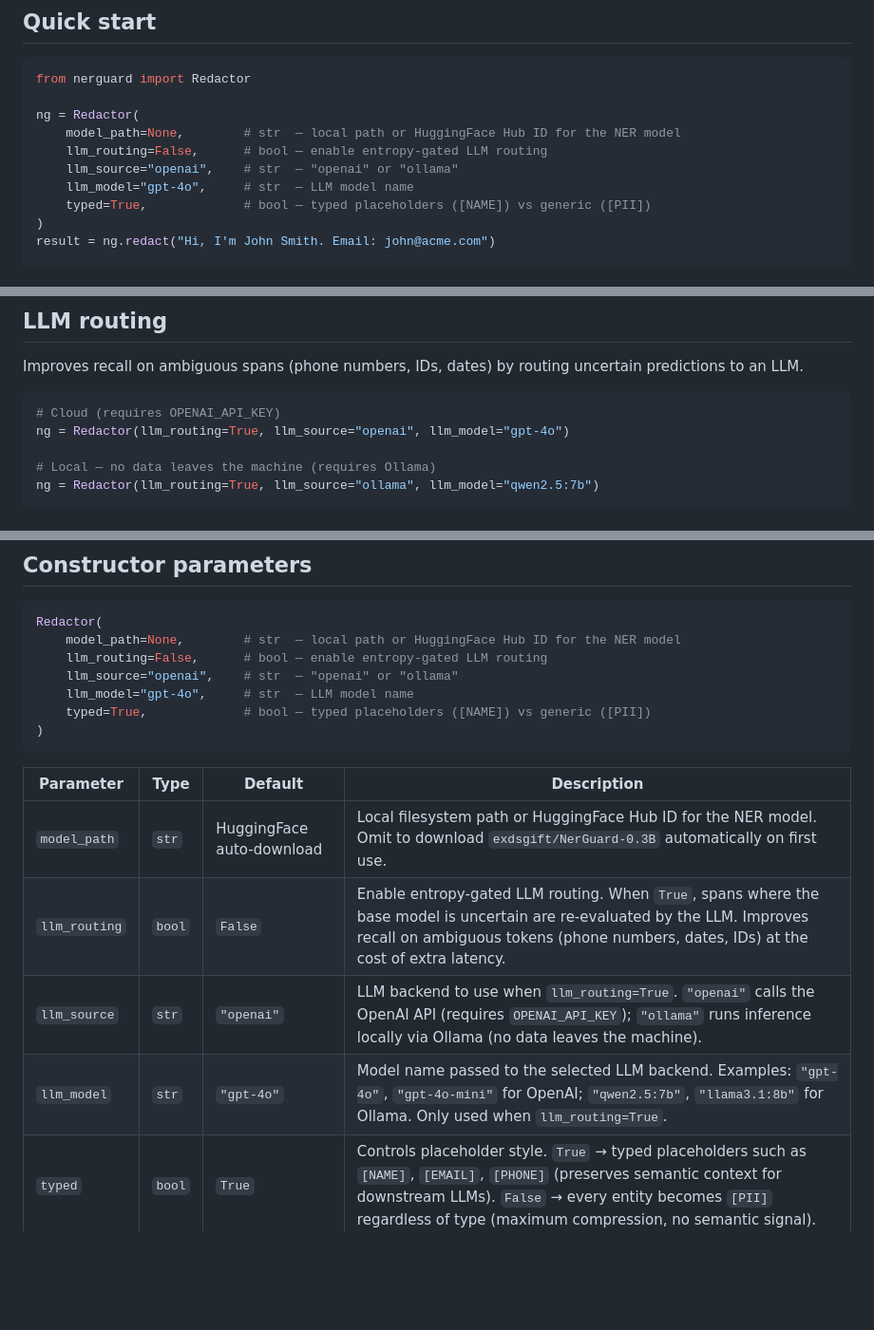
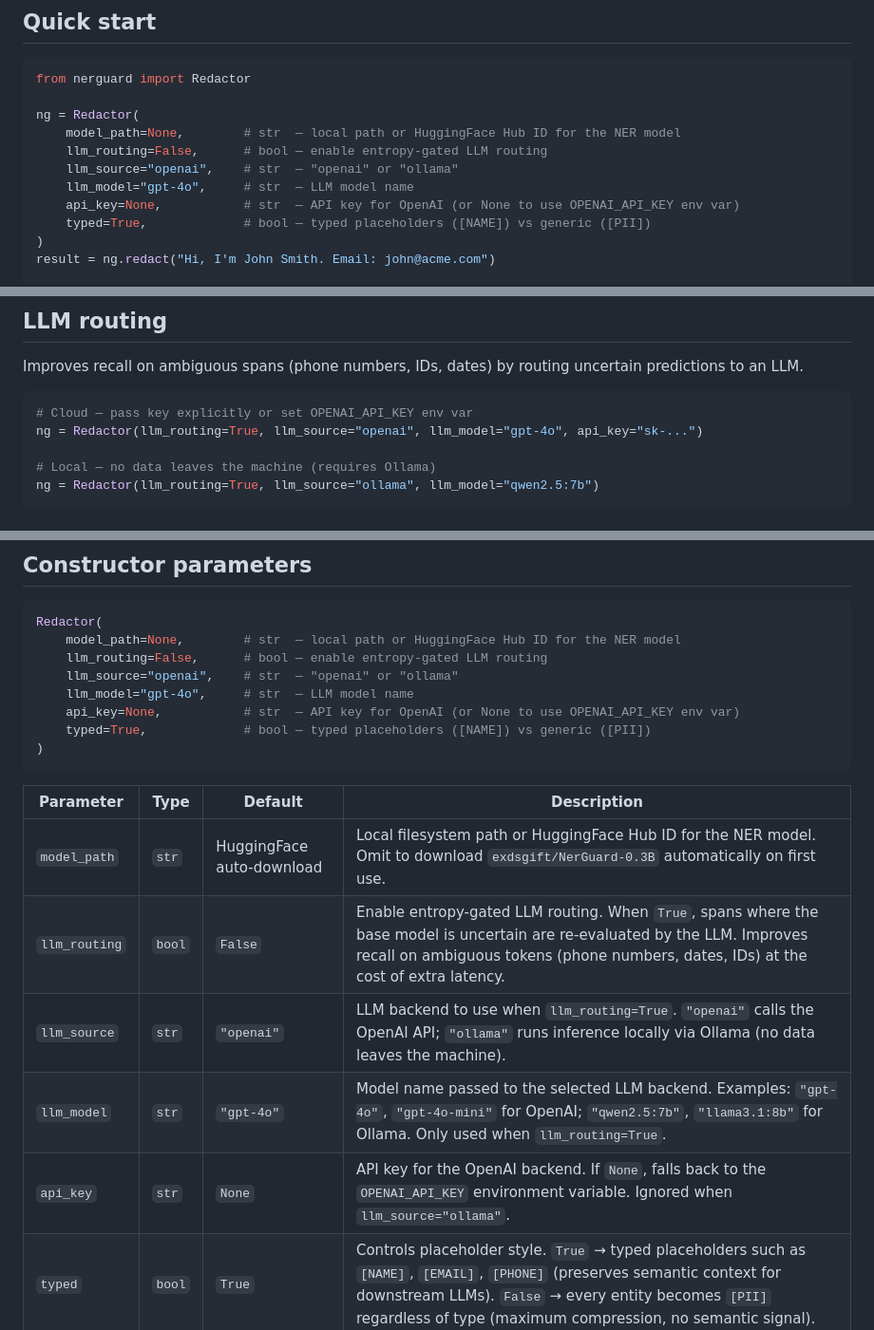
Before and after one commit to exdsgift/NerGuard, a Markdown page: README.md, 3 parts joined by grey strips. Shown at 95% size. Drawn GitHub-style; blank space fills up the shorter version.

Commit message:
feat: add api_key parameter to Redactor for OpenAI integration and update usage examples

````diff
--- a/README.md
+++ b/README.md
@@ -40,6 +40,7 @@ ng = Redactor(
     llm_routing=False,      # bool — enable entropy-gated LLM routing
     llm_source="openai",    # str  — "openai" or "ollama"
     llm_model="gpt-4o",     # str  — LLM model name
+    api_key=None,           # str  — API key for OpenAI (or None to use OPENAI_API_KEY env var)
     typed=True,             # bool — typed placeholders ([NAME]) vs generic ([PII])
 )
 result = ng.redact("Hi, I'm John Smith. Email: john@acme.com")
@@ -79,8 +80,8 @@ all_mappings = {k: v for r in results for k, v in r.mapping.items()}
 Improves recall on ambiguous spans (phone numbers, IDs, dates) by routing uncertain predictions to an LLM.
 
 ```python
-# Cloud (requires OPENAI_API_KEY)
-ng = Redactor(llm_routing=True, llm_source="openai", llm_model="gpt-4o")
+# Cloud — pass key explicitly or set OPENAI_API_KEY env var
+ng = Redactor(llm_routing=True, llm_source="openai", llm_model="gpt-4o", api_key="sk-...")
 
 # Local — no data leaves the machine (requires Ollama)
 ng = Redactor(llm_routing=True, llm_source="ollama", llm_model="qwen2.5:7b")
@@ -112,6 +113,7 @@ Redactor(
     llm_routing=False,      # bool — enable entropy-gated LLM routing
     llm_source="openai",    # str  — "openai" or "ollama"
     llm_model="gpt-4o",     # str  — LLM model name
+    api_key=None,           # str  — API key for OpenAI (or None to use OPENAI_API_KEY env var)
     typed=True,             # bool — typed placeholders ([NAME]) vs generic ([PII])
 )
 ```
@@ -120,8 +122,9 @@ Redactor(
 |---|---|---|---|
 | `model_path` | `str` | HuggingFace auto-download | Local filesystem path or HuggingFace Hub ID for the NER model. Omit to download `exdsgift/NerGuard-0.3B` automatically on first use. |
 | `llm_routing` | `bool` | `False` | Enable entropy-gated LLM routing. When `True`, spans where the base model is uncertain are re-evaluated by the LLM. Improves recall on ambiguous tokens (phone numbers, dates, IDs) at the cost of extra latency. |
-| `llm_source` | `str` | `"openai"` | LLM backend to use when `llm_routing=True`. `"openai"` calls the OpenAI API (requires `OPENAI_API_KEY`); `"ollama"` runs inference locally via Ollama (no data leaves the machine). |
+| `llm_source` | `str` | `"openai"` | LLM backend to use when `llm_routing=True`. `"openai"` calls the OpenAI API; `"ollama"` runs inference locally via Ollama (no data leaves the machine). |
 | `llm_model` | `str` | `"gpt-4o"` | Model name passed to the selected LLM backend. Examples: `"gpt-4o"`, `"gpt-4o-mini"` for OpenAI; `"qwen2.5:7b"`, `"llama3.1:8b"` for Ollama. Only used when `llm_routing=True`. |
+| `api_key` | `str` | `None` | API key for the OpenAI backend. If `None`, falls back to the `OPENAI_API_KEY` environment variable. Ignored when `llm_source="ollama"`. |
 | `typed` | `bool` | `True` | Controls placeholder style. `True` → typed placeholders such as `[NAME]`, `[EMAIL]`, `[PHONE]` (preserves semantic context for downstream LLMs). `False` → every entity becomes `[PII]` regardless of type (maximum compression, no semantic signal). |
 
 ## RedactResult fields
````
